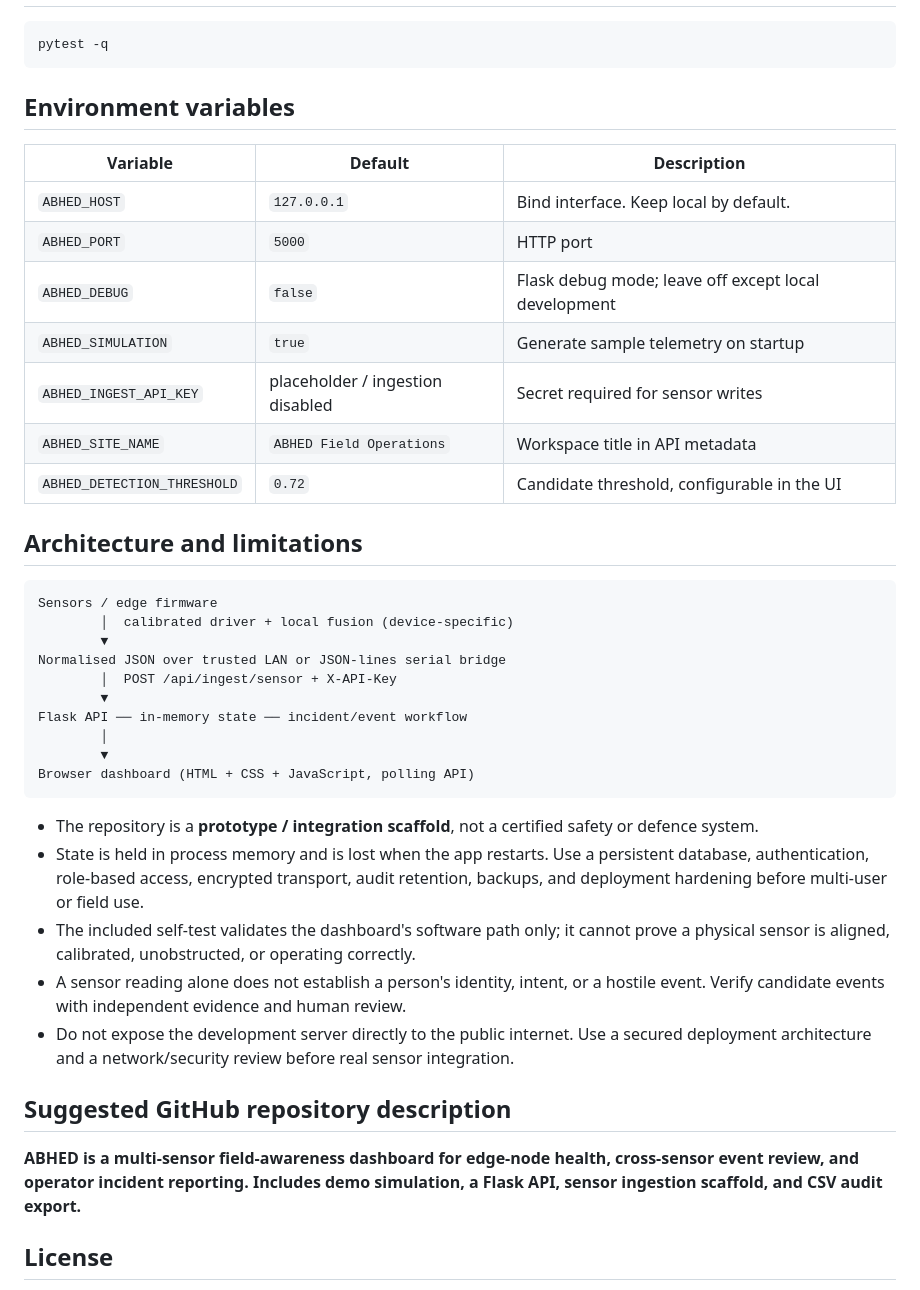
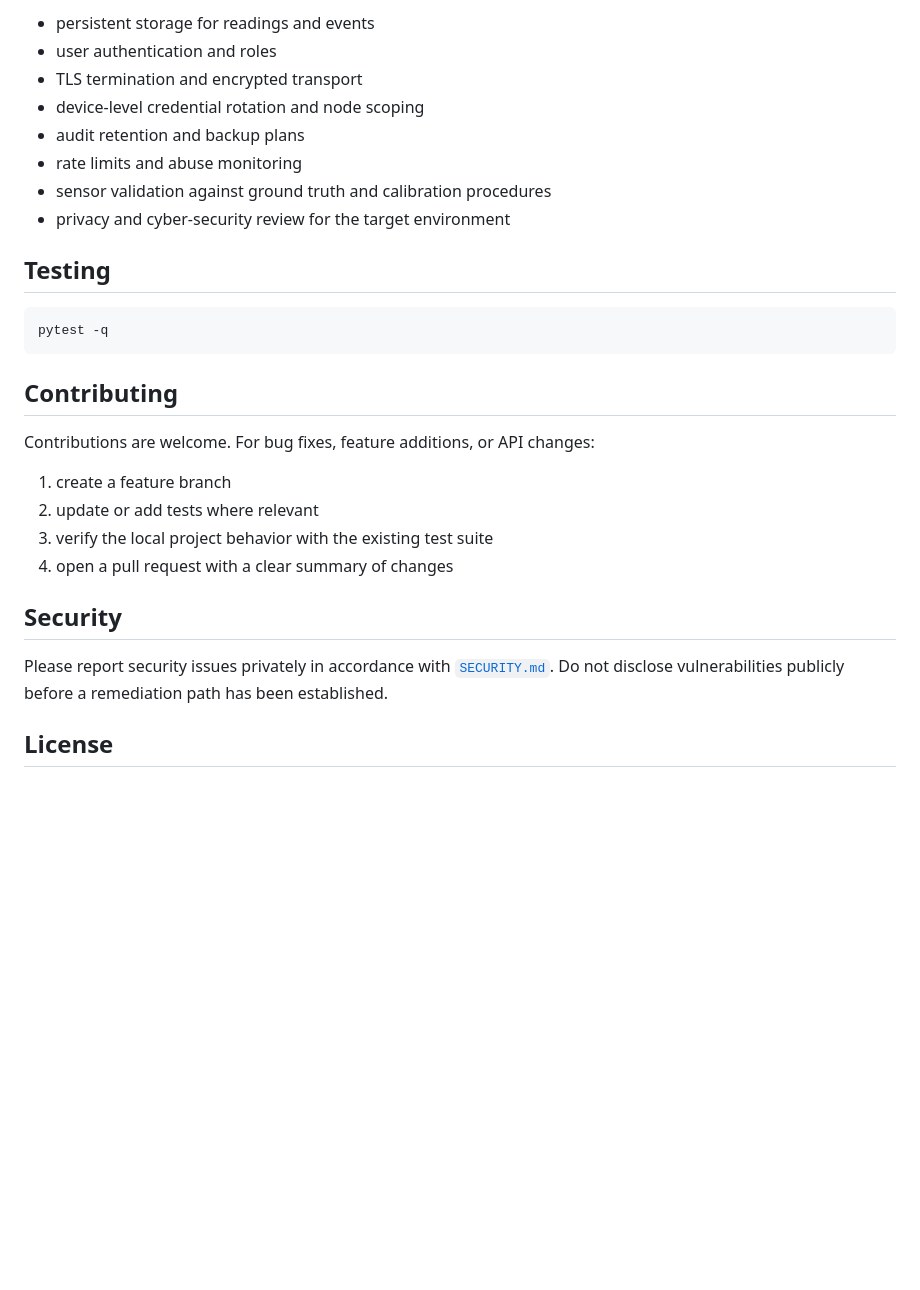
Before and after one commit to buildwithanand/Abhed_MakerBhavan, a Markdown page: README.md, the part around one of its changes. GitHub-like rendering; blank space fills up the shorter version.

````diff
--- a/README.md
+++ b/README.md
@@ -108,44 +212,30 @@ Full payload details and examples are in [`docs/api.md`](docs/api.md).
+- persistent storage for readings and events
+- user authentication and roles
+- TLS termination and encrypted transport
+- device-level credential rotation and node scoping
+- audit retention and backup plans
+- rate limits and abuse monitoring
+- sensor validation against ground truth and calibration procedures
+- privacy and cyber-security review for the target environment
+
+## Testing
 
 ```bash
 pytest -q
 ```
 
-## Environment variables
+## Contributing
 
-| Variable | Default | Description |
-|---|---|---|
-| `ABHED_HOST` | `127.0.0.1` | Bind interface. Keep local by default. |
-| `ABHED_PORT` | `5000` | HTTP port |
-| `ABHED_DEBUG` | `false` | Flask debug mode; leave off except local development |
-| `ABHED_SIMULATION` | `true` | Generate sample telemetry on startup |
-| `ABHED_INGEST_API_KEY` | placeholder / ingestion disabled | Secret required for sensor writes |
-| `ABHED_SITE_NAME` | `ABHED Field Operations` | Workspace title in API metadata |
-| `ABHED_DETECTION_THRESHOLD` | `0.72` | Candidate threshold, configurable in the UI |
+Contributions are welcome. For bug fixes, feature additions, or API changes:
 
-## Architecture and limitations
+1. create a feature branch
+2. update or add tests where relevant
+3. verify the local project behavior with the existing test suite
+4. open a pull request with a clear summary of changes
 
-```text
-Sensors / edge firmware
-        │  calibrated driver + local fusion (device-specific)
-        ▼
-Normalised JSON over trusted LAN or JSON-lines serial bridge
-        │  POST /api/ingest/sensor + X-API-Key
-        ▼
-Flask API ── in-memory state ── incident/event workflow
-        │
-        ▼
-Browser dashboard (HTML + CSS + JavaScript, polling API)
-```
+## Security
 
-- The repository is a **prototype / integration scaffold**, not a certified safety or defence system.
-- State is held in process memory and is lost when the app restarts. Use a persistent database, authentication, role-based access, encrypted transport, audit retention, backups, and deployment hardening before multi-user or field use.
-- The included self-test validates the dashboard's software path only; it cannot prove a physical sensor is aligned, calibrated, unobstructed, or operating correctly.
-- A sensor reading alone does not establish a person's identity, intent, or a hostile event. Verify candidate events with independent evidence and human review.
-- Do not expose the development server directly to the public internet. Use a secured deployment architecture and a network/security review before real sensor integration.
-
-## Suggested GitHub repository description
-
-**ABHED is a multi-sensor field-awareness dashboard for edge-node health, cross-sensor event review, and operator incident reporting. Includes demo simulation, a Flask API, sensor ingestion scaffold, and CSV audit export.**
+Please report security issues privately in accordance with [`SECURITY.md`](SECURITY.md). Do not disclose vulnerabilities publicly before a remediation path has been established.
 
 ## License
 
````
Also changed, not shown: other parts of README.md (+154 -53 lines).
